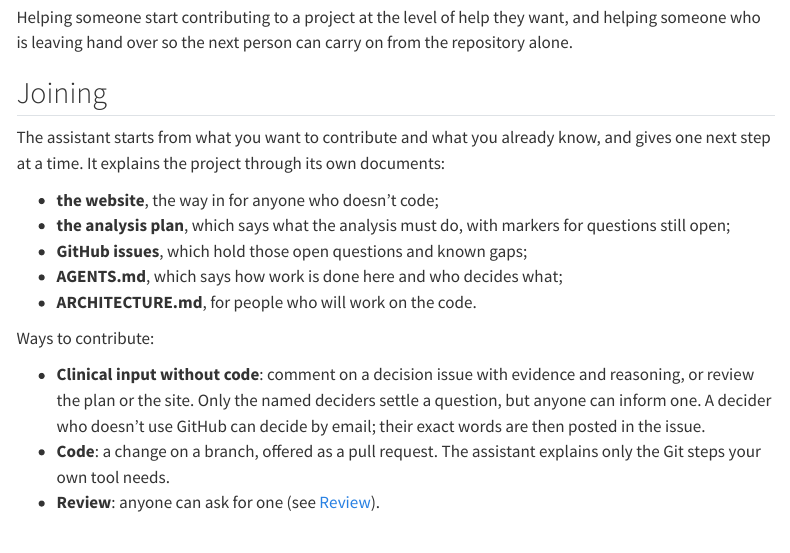
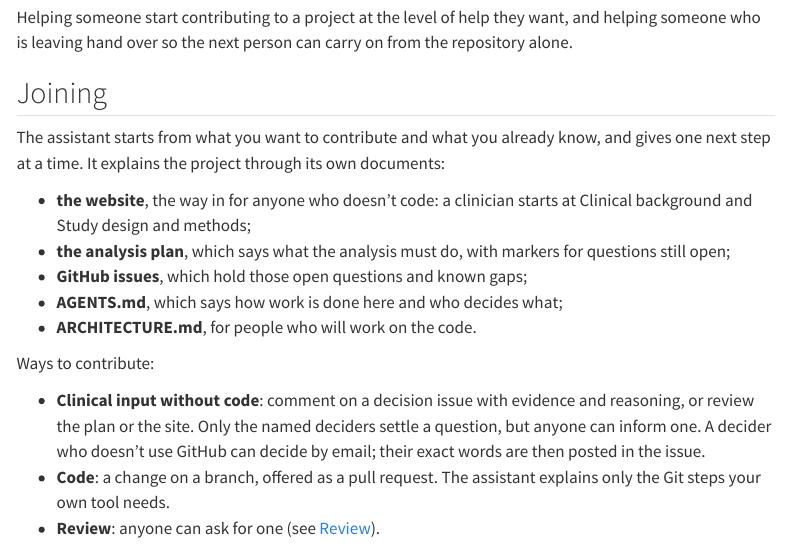
Before and after one commit to VagishHemmige/r-analysis-workflow, a Quarto document (site/using/join-leave.qmd): the page in a window 1100 px wide, from 210 px down. Rendered offline with R 4.5, knitr and Pandoc in place of Quarto, with nearby package versions; menus at the side of the page are left out.

Commit message:
Site: where a clinician starts on a project site (Join or leave)
Co-Authored-By: Claude Opus 5.5 <noreply@anthropic.com>
Claude-Session: https://claude.ai/code/session_011m5YQPxEn7FXjiEkVFPT8g

```diff
--- a/site/using/join-leave.qmd
+++ b/site/using/join-leave.qmd
@@ -13,7 +13,7 @@ Helping someone start contributing to a project at the level of help they want,
 
 The assistant starts from what you want to contribute and what you already know, and gives one next step at a time. It explains the project through its own documents:
 
-- **the website**, the way in for anyone who doesn't code;
+- **the website**, the way in for anyone who doesn't code: a clinician starts at Clinical background and Study design and methods;
 - **the analysis plan**, which says what the analysis must do, with markers for questions still open;
 - **GitHub issues**, which hold those open questions and known gaps;
 - **AGENTS.md**, which says how work is done here and who decides what;
```
